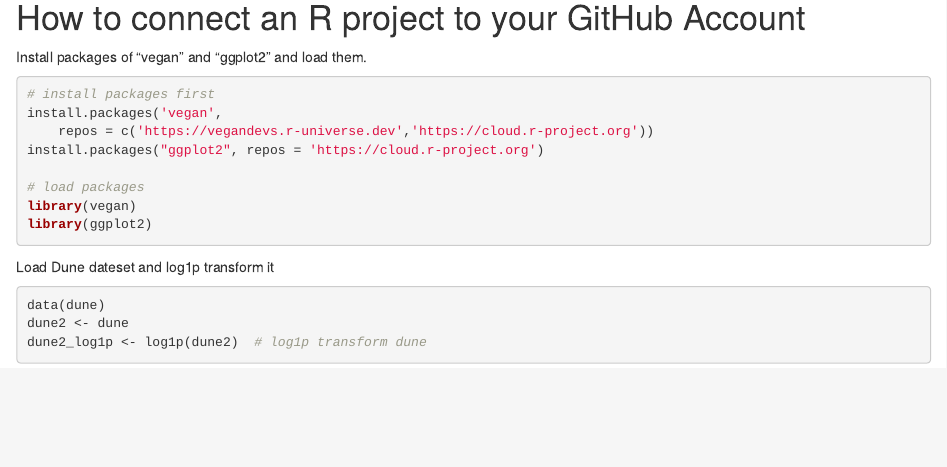
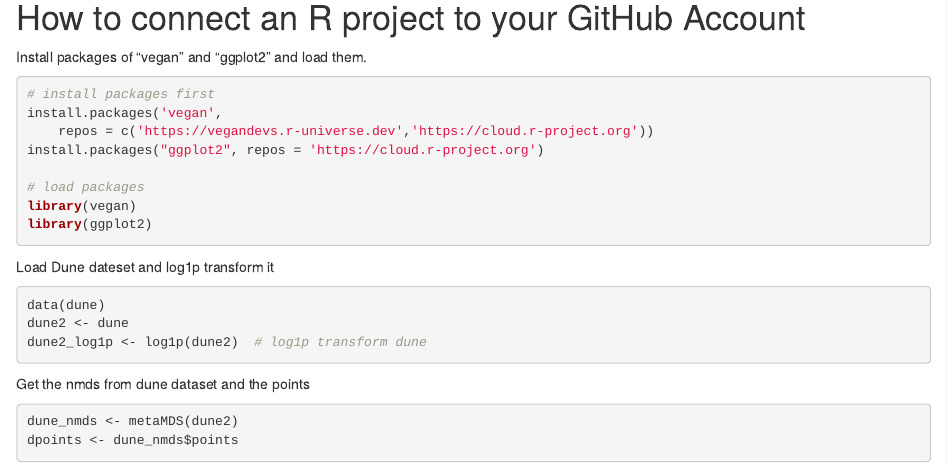
Before and after one commit to miketuoba/Biol4315_lab2_M_W, an R Markdown document (First_GitHub_Rmarkdown_BIOL4315.rmd): the page in a window 1100 px wide, from 140 px down. Rendered offline with R 4.5, knitr and Pandoc, with nearby package versions; code that draws random numbers runs with fixed seeds of ours.

Commit message:
Added a code chunk for nmds of dune dataset

````diff
--- a/First_GitHub_Rmarkdown_BIOL4315.rmd
+++ b/First_GitHub_Rmarkdown_BIOL4315.rmd
@@ -31,3 +31,10 @@ dune2 <- dune
 dune2_log1p <- log1p(dune2)  # log1p transform dune
 
 ```
+
+Get the nmds from dune dataset and the points
+```{r nmds, message=FALSE, warning=FALSE, results = 'hide'}
+dune_nmds <- metaMDS(dune2)
+dpoints <- dune_nmds$points
+
+```
````
